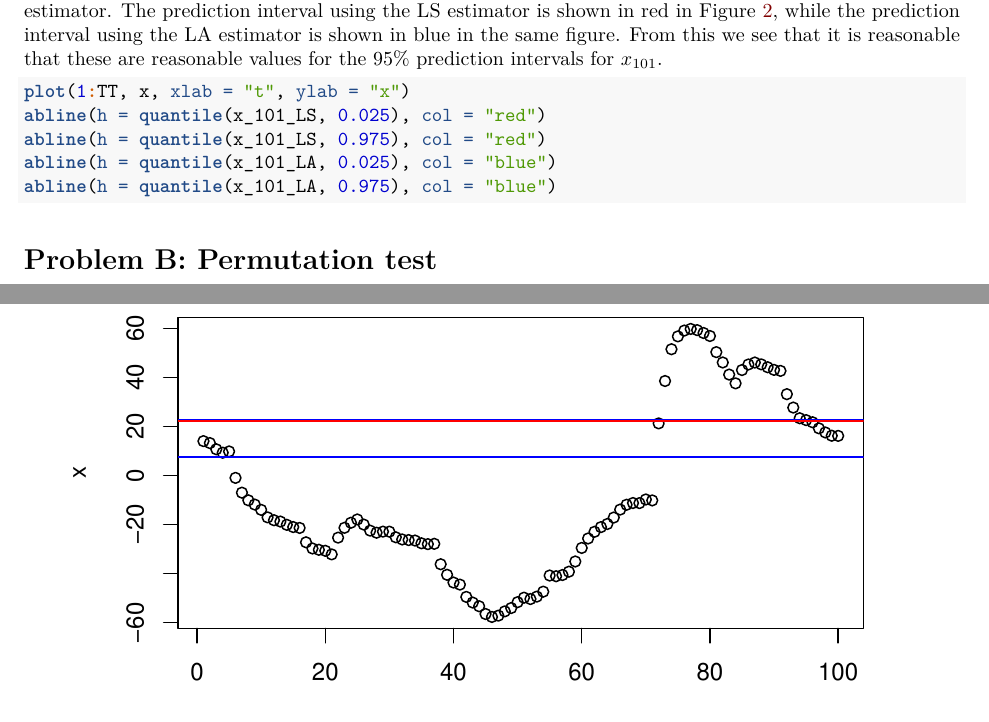
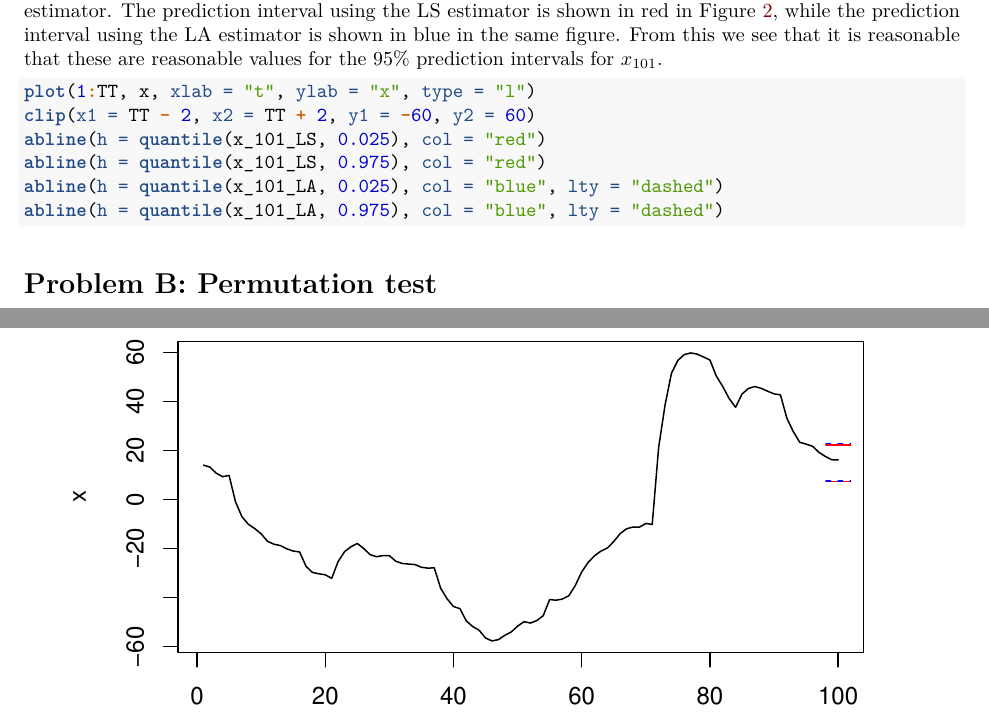
Before and after one commit to simadma/TMA4300-Exercises, an R Markdown document (Exercise 3/03_Exercise.Rmd): two parts of pages 3 and 4 of 14, joined at a grey line, cut so that both start at the same text. Rendered offline with R 4.5, knitr and Pandoc, then LaTeX, with nearby package versions; code that draws random numbers runs with fixed seeds of ours.

Commit message:
Updated plots

````diff
--- a/Exercise 3/03_Exercise.Rmd
+++ b/Exercise 3/03_Exercise.Rmd
@@ -179,13 +179,14 @@ c(quantile(x_101_LA, 0.025), quantile(x_101_LA, 0.975))
 
 We see that the 95% prediction interval for $x_{101}$ using the LS estimator is a little wider than using the LA estimator. The prediction interval using the LS estimator is shown in red in Figure \ref{fig:prediction_intervals}, while the prediction interval using the LA estimator is shown in blue in the same figure. From this we see that it is reasonable that these are reasonable values for the 95% prediction intervals for $x_{101}$.
 
-```{r Time series with prediction intervals, fig.cap="\\label{fig:prediction_intervals}Time seres data with the 95% prediction intervals for $x_{101}$ using the LS estimator in red and using the LA estimator in blue."}
+```{r Time series pred, fig.cap="\\label{fig:prediction_intervals}Time seres data with the 95% prediction intervals for $x_{101}$ using the LS estimator in red and using the LA estimator in blue."}
 
-plot(1:TT, x, xlab = "t", ylab = "x")
+plot(1:TT, x, xlab = "t", ylab = "x", type = "l")
+clip(x1 = TT - 2, x2 = TT + 2, y1 = -60, y2 = 60)
 abline(h = quantile(x_101_LS, 0.025), col = "red")
 abline(h = quantile(x_101_LS, 0.975), col = "red")
-abline(h = quantile(x_101_LA, 0.025), col = "blue")
-abline(h = quantile(x_101_LA, 0.975), col = "blue")
+abline(h = quantile(x_101_LA, 0.025), col = "blue", lty = "dashed")
+abline(h = quantile(x_101_LA, 0.975), col = "blue", lty = "dashed")
 
 ```
 
````
Also changed, not shown: Exercise 3/03_Exercise.Rmd (4 more changed lines).
